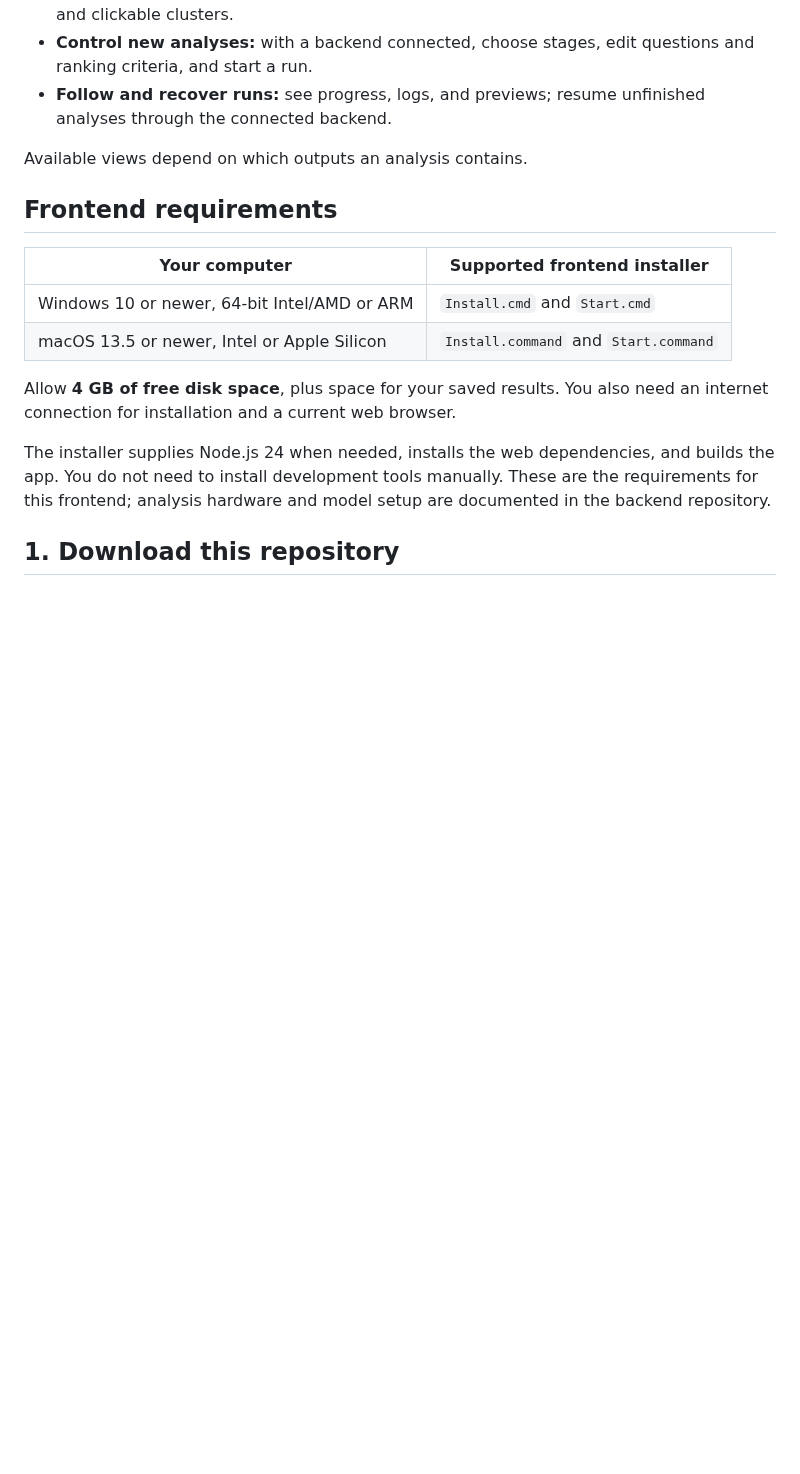
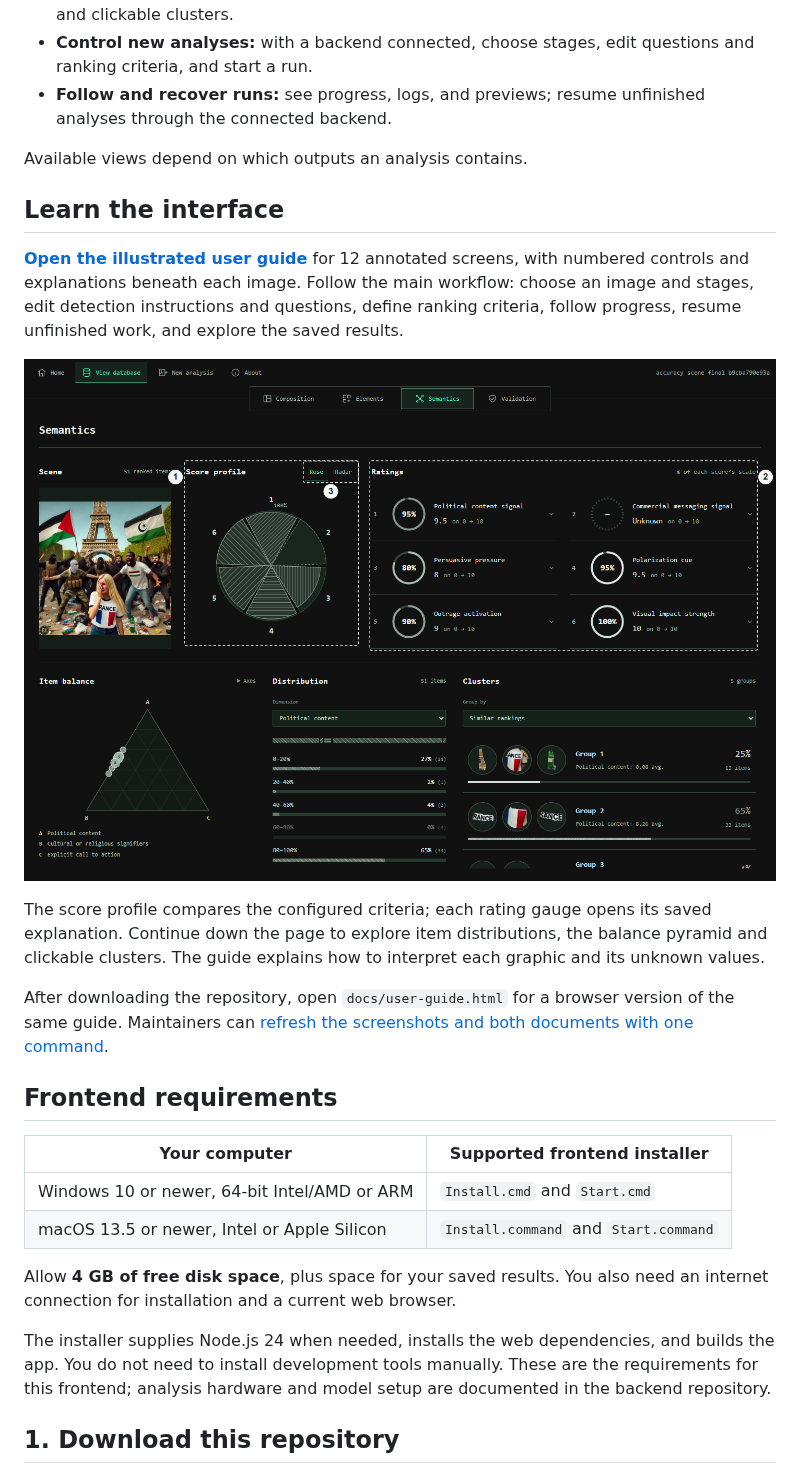
Before and after one commit to In-dialog/image-forensics-frontend, a Markdown page: README.md, the part around the change. Drawn GitHub-style; pictures changed too: docs/images/guide/10-semantics.png (added); blank space fills up the shorter version.

Commit message:
Publish illustrated analyzer guide with repeatable screenshot capture

```diff
--- a/README.md
+++ b/README.md
@@ -15,6 +15,16 @@ The frontend runs on Windows or macOS. Viewing saved results works on its own. C
 - **Follow and recover runs:** see progress, logs, and previews; resume unfinished analyses through the connected backend.
 
 Available views depend on which outputs an analysis contains.
+
+## Learn the interface
+
+**[Open the illustrated user guide](docs/USER_GUIDE.md)** for 12 annotated screens, with numbered controls and explanations beneath each image. Follow the main workflow: choose an image and stages, edit detection instructions and questions, define ranking criteria, follow progress, resume unfinished work, and explore the saved results.
+
+[![Semantics view with numbered controls for the score profile and rating gauges](docs/images/guide/10-semantics.png)](docs/USER_GUIDE.md#10-semantics)
+
+The score profile compares the configured criteria; each rating gauge opens its saved explanation. Continue down the page to explore item distributions, the balance pyramid and clickable clusters. The guide explains how to interpret each graphic and its unknown values.
+
+After downloading the repository, open `docs/user-guide.html` for a browser version of the same guide. Maintainers can [refresh the screenshots and both documents with one command](docs/SCREENSHOTS.md).
 
 ## Frontend requirements
 
```
Also changed, not shown: docs/SCREENSHOTS.md (+2 -0 lines), docs/USER_GUIDE.md (added, +238 -0 lines), docs/images/guide/04-questions.png, docs/images/guide/08-database.png, docs/images/guide/09-image-views.png (added), docs/images/guide/11-groups.png (added), docs/images/guide/12-item.png (added), 6 other files.
